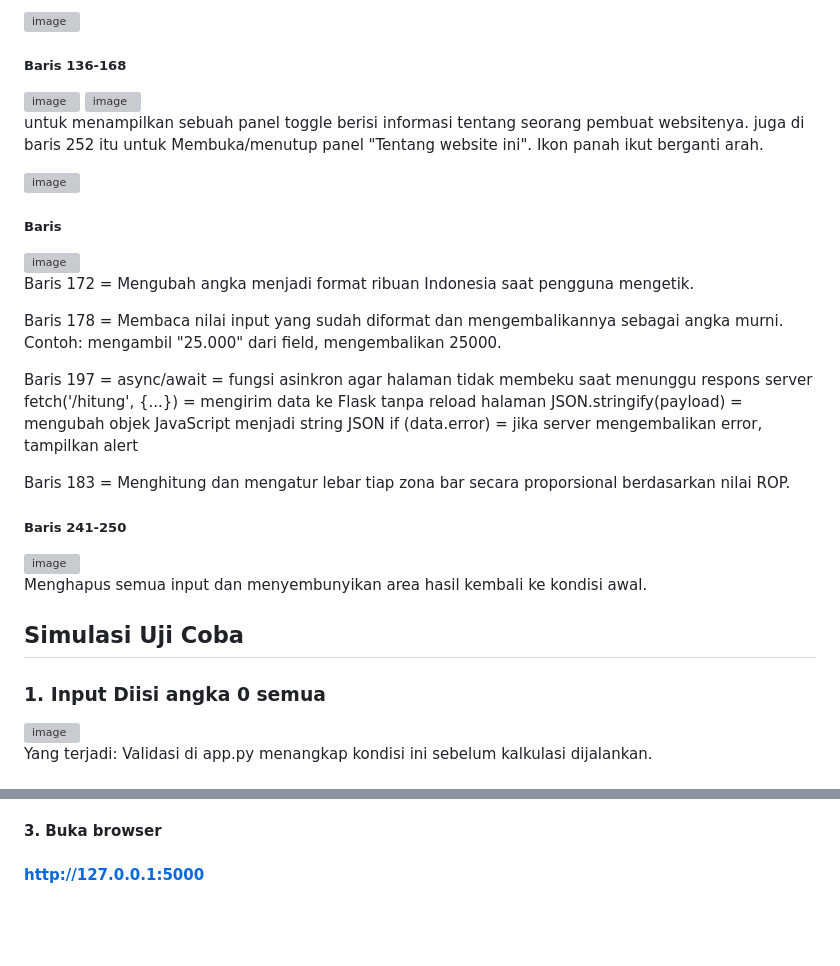
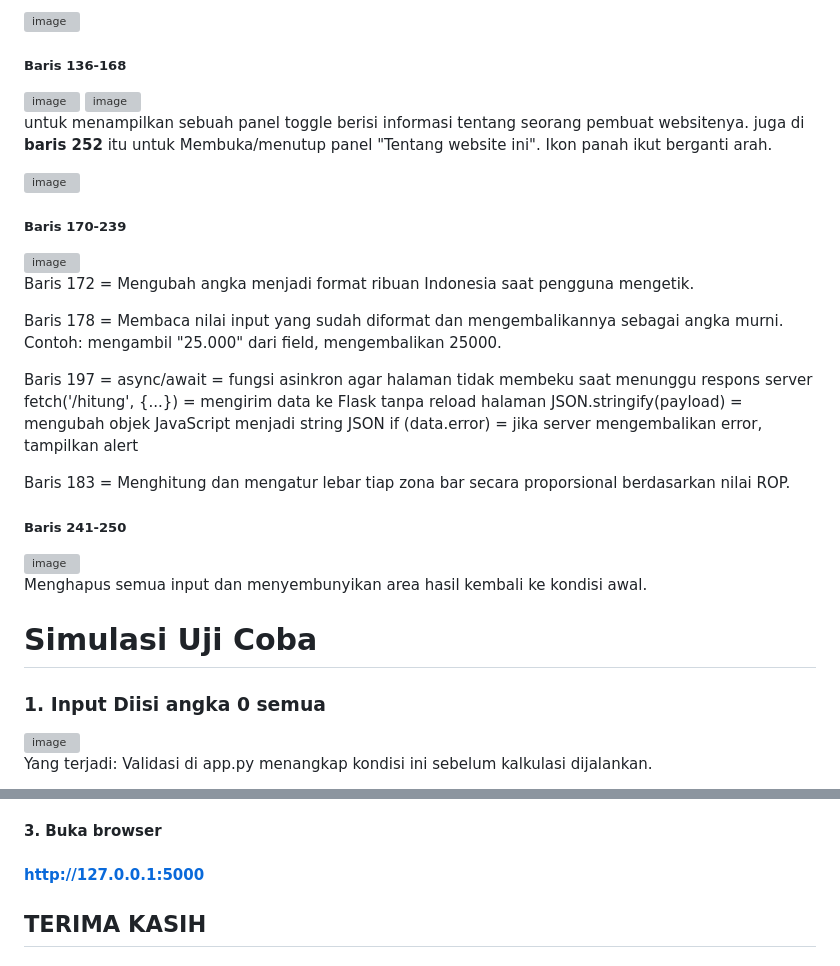
Before and after one commit to JUMRA-id/Reorder-Point-Calculator, a Markdown page: README.md, 2 parts joined by grey strips. Drawn GitHub-style; blank space fills up the shorter version; grey boxes are pictures that could not be loaded.

```diff
--- a/README.md
+++ b/README.md
@@ -197,15 +214,17 @@ Baris 127-134 = Dua tombol utama. onclick="hitung()" artinya saat diklik, jalank
 <img width="538" height="339" alt="image" src="https://github.com/user-attachments/assets/a2594496-c083-479f-adca-39c3afae19d6" />
 
 ##### Baris 136-168
+
 <img width="618" height="563" alt="image" src="https://github.com/user-attachments/assets/4260d400-3a87-4e89-8790-889e47c3f8b8" />
 <img width="518" height="198" alt="image" src="https://github.com/user-attachments/assets/47c86b6c-fb62-49a0-aa14-8413b61aa124" />
 
 untuk menampilkan sebuah panel toggle berisi informasi tentang seorang pembuat websitenya.
-juga di baris 252 itu untuk Membuka/menutup panel "Tentang website ini". Ikon panah ikut berganti arah.
+juga di **baris 252** itu untuk Membuka/menutup panel "Tentang website ini". Ikon panah ikut berganti arah.
 
 <img width="602" height="358" alt="image" src="https://github.com/user-attachments/assets/0cacd998-d777-4da1-a7d0-39f0ab9592fc" />
 
-##### Baris
+##### Baris 170-239
+
 <img width="501" height="804" alt="image" src="https://github.com/user-attachments/assets/0b3b0e12-8d6e-4f58-b394-21826f927ec6" />
 
 Baris 172 = Mengubah angka menjadi format ribuan Indonesia saat pengguna mengetik.
@@ -220,14 +239,16 @@ if (data.error) = jika server mengembalikan error, tampilkan alert
 Baris 183 = Menghitung dan mengatur lebar tiap zona bar secara proporsional berdasarkan nilai ROP.
 
 ##### Baris 241-250
+
 <img width="408" height="145" alt="image" src="https://github.com/user-attachments/assets/9fe0568e-7b00-4bbe-86b9-e99544241244" />
 
 Menghapus semua input dan menyembunyikan area hasil kembali ke kondisi awal.
 
 
-## Simulasi Uji Coba
+# Simulasi Uji Coba
 
 ### **1. Input Diisi angka 0 semua**
+
 <img width="809" height="811" alt="image" src="https://github.com/user-attachments/assets/c3a55776-5b63-475e-928d-a06b3f3f25ed" />
 
 Yang terjadi: Validasi di app.py menangkap kondisi ini sebelum kalkulasi dijalankan.
@@ -280,3 +301,5 @@ python app.py
 
 #### 3. Buka browser
 ####  http://127.0.0.1:5000
+
+## TERIMA KASIH
```
Also changed, not shown: other parts of README.md (+20 -3 lines).
